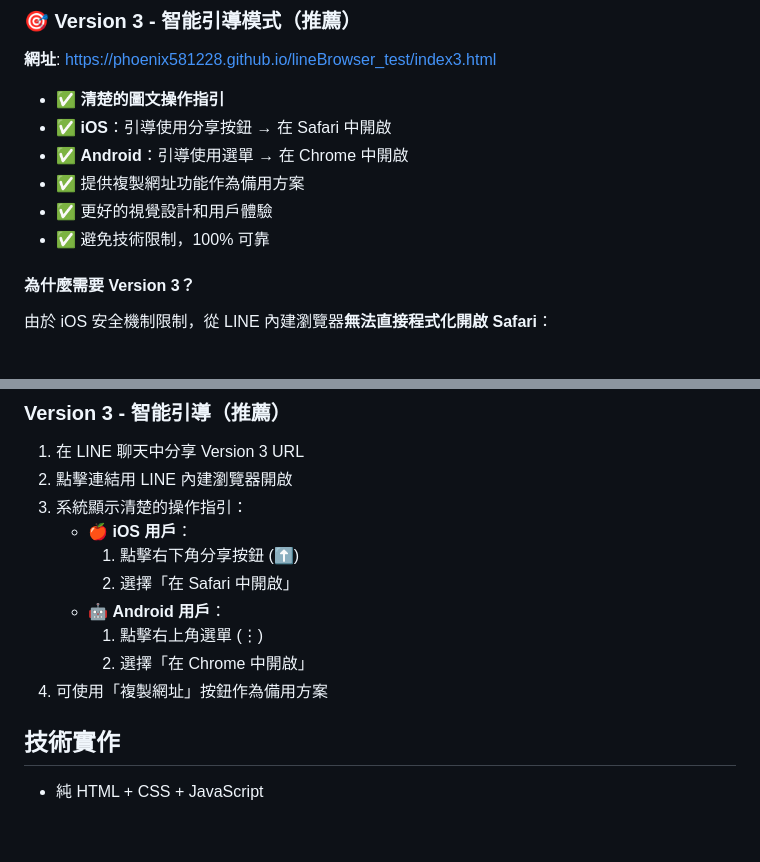
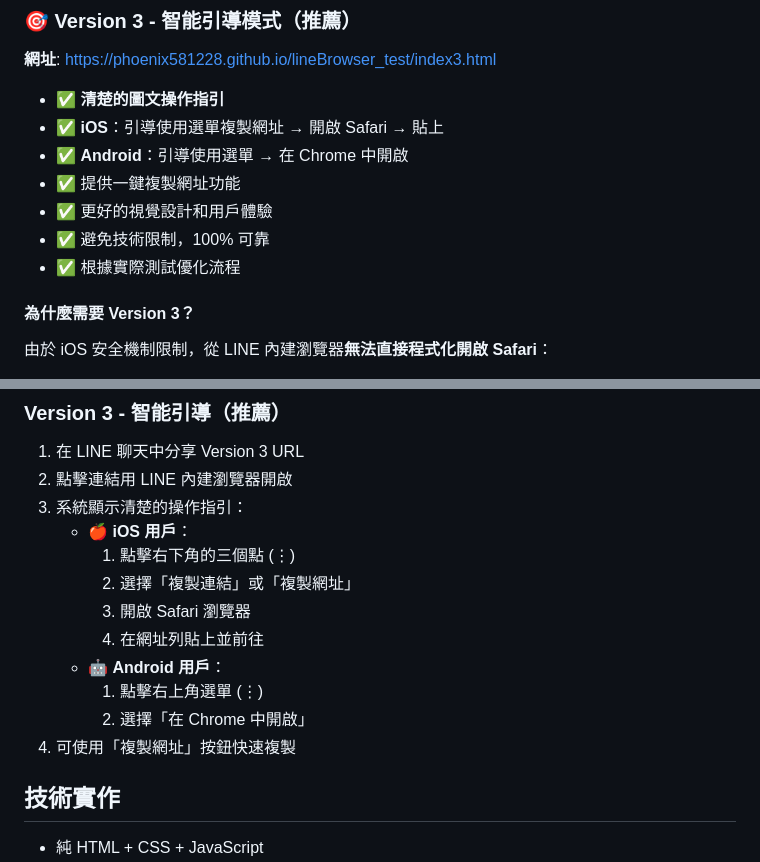
Before and after one commit to phoenix581228/lineBrowser_test, a Markdown page: README.md, 2 parts joined by grey strips. Rendered like a GitHub page; blank space fills up the shorter version.

Commit message:
docs: Update README with corrected iOS instructions
- iOS 指引改為使用選單複製網址的方式
- 步驟更新為：選單 → 複製 → 開啟 Safari → 貼上
- 移除錯誤的「分享按鈕」說明

🤖 Generated with Claude Code

Co-Authored-By: Claude <noreply@anthropic.com>

```diff
--- a/README.md
+++ b/README.md
@@ -26,11 +26,12 @@
 **網址**: https://phoenix581228.github.io/lineBrowser_test/index3.html
 
 - ✅ **清楚的圖文操作指引**
-- ✅ **iOS**：引導使用分享按鈕 → 在 Safari 中開啟
+- ✅ **iOS**：引導使用選單複製網址 → 開啟 Safari → 貼上
 - ✅ **Android**：引導使用選單 → 在 Chrome 中開啟
-- ✅ 提供複製網址功能作為備用方案
+- ✅ 提供一鍵複製網址功能
 - ✅ 更好的視覺設計和用戶體驗
 - ✅ 避免技術限制，100% 可靠
+- ✅ 根據實際測試優化流程
 
 #### 為什麼需要 Version 3？
 
@@ -69,12 +70,14 @@
 2. 點擊連結用 LINE 內建瀏覽器開啟
 3. 系統顯示清楚的操作指引：
    - 🍎 **iOS 用戶**：
-     1. 點擊右下角分享按鈕 (⬆️)
-     2. 選擇「在 Safari 中開啟」
+     1. 點擊右下角的三個點 (⋮)
+     2. 選擇「複製連結」或「複製網址」
+     3. 開啟 Safari 瀏覽器
+     4. 在網址列貼上並前往
    - 🤖 **Android 用戶**：
      1. 點擊右上角選單 (⋮)
      2. 選擇「在 Chrome 中開啟」
-4. 可使用「複製網址」按鈕作為備用方案
+4. 可使用「複製網址」按鈕快速複製
 
 ## 技術實作
 
```
